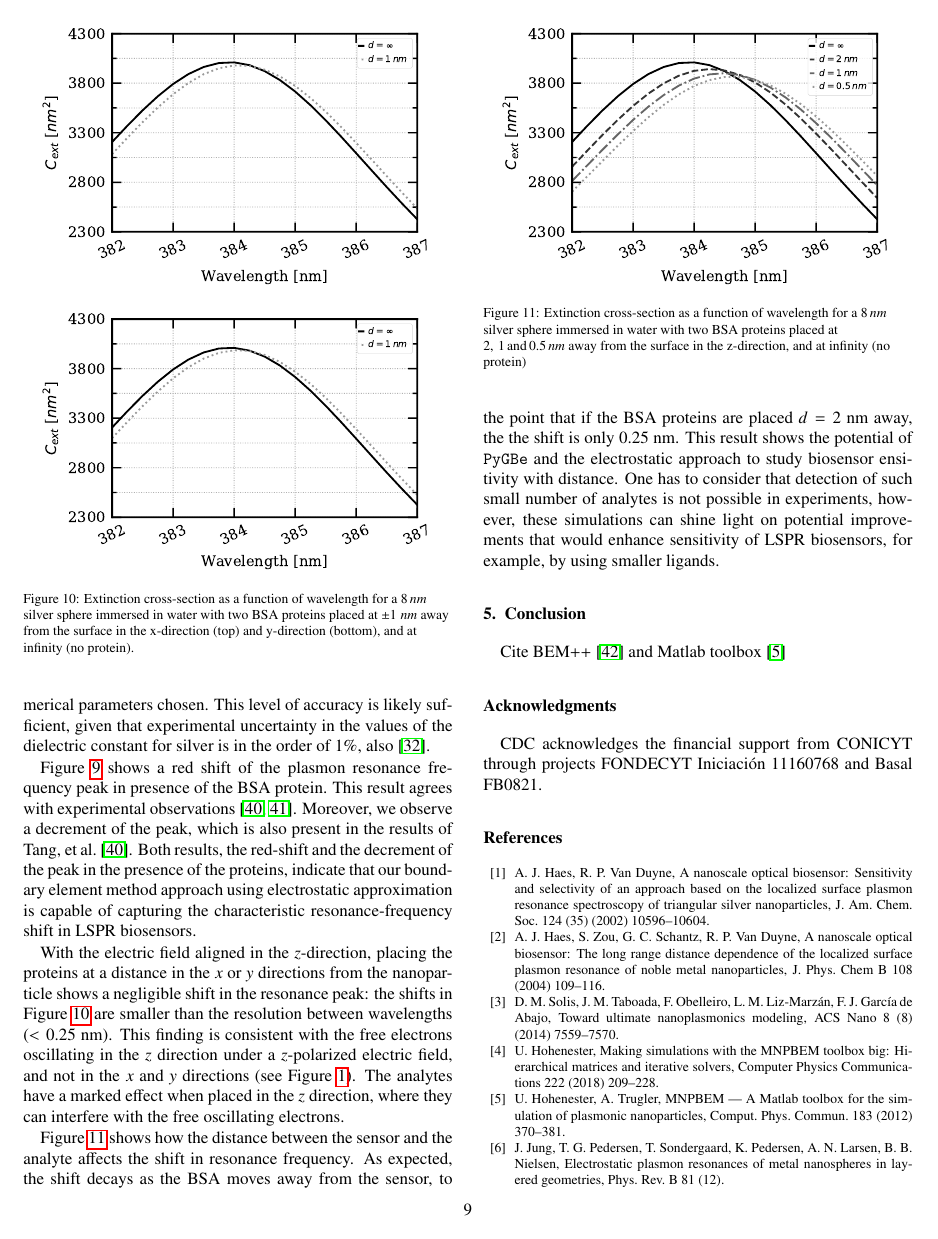
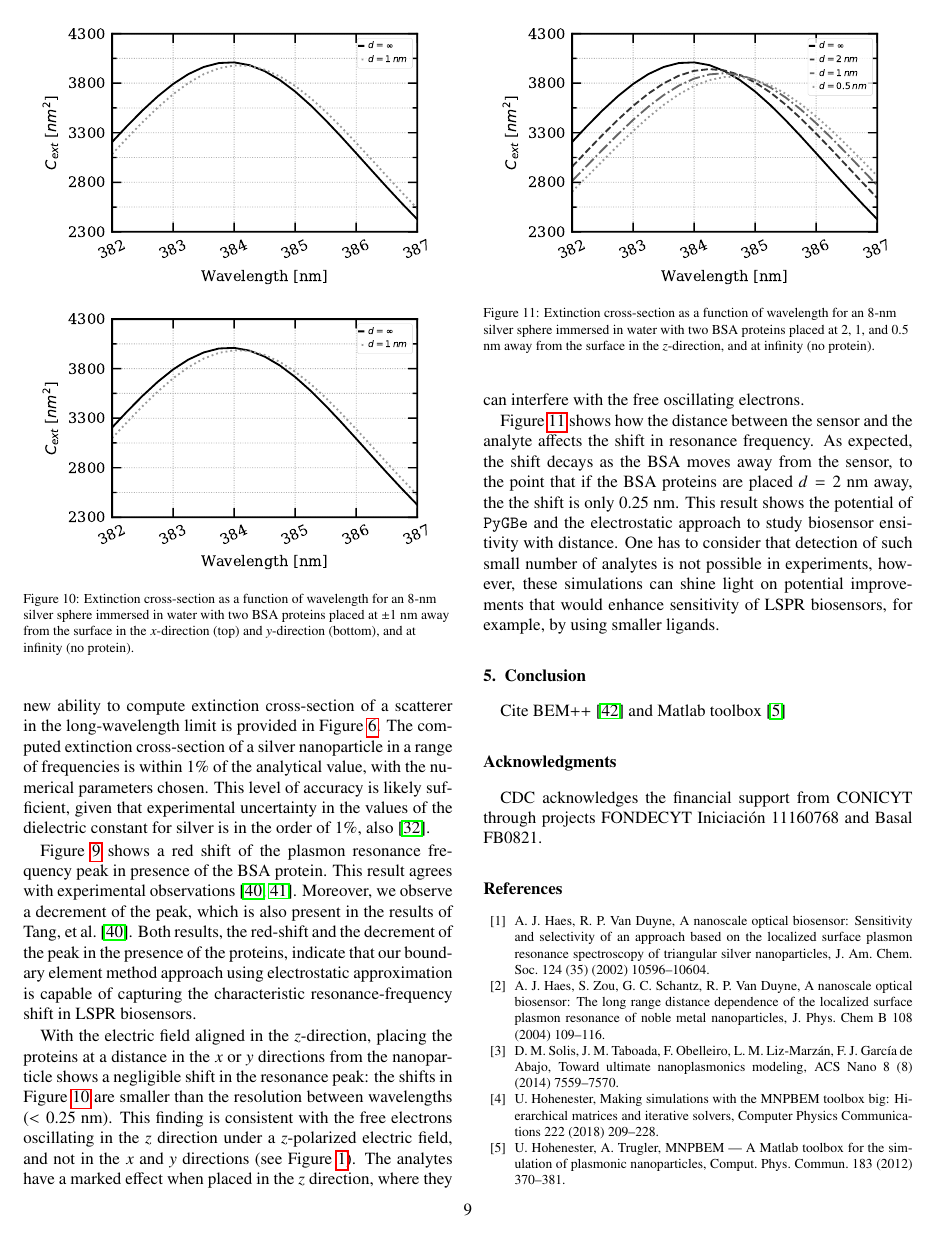
Before and after one commit to barbagroup/pygbe_lspr_paper, a LaTeX paper (tex/ClementiCooperBarba2018.tex, which reads tex/results.tex): page 9 of 12. Compiled offline with pdfLaTeX.

Commit message:
[results] tweaks to text, captions, float placement

```diff
--- a/tex/results.tex
+++ b/tex/results.tex
@@ -287,22 +286,22 @@ presence of the BSA analytes.
    \label{fig:2pz_response}
 \end{figure}
 
+\begin{figure}[t] %  figure placement: here, top, bottom, or page
+   \centering
+   \subfloat{\includegraphics[width=0.45\textwidth]{{2px_00_ef-0.0037_R8nm}.pdf}}\\
+   \subfloat{\includegraphics[width=0.45\textwidth]{{2py_00_ef-0.0037_R8nm}.pdf}}
+   \caption{Extinction cross-section as a function of wavelength for an $8$-nm
+            silver sphere immersed in water with two BSA proteins placed at
+            $\pm 1 $ nm away from the surface in the $x$-direction (top) and
+             $y$-direction (bottom), and at infinity (no protein).}
+   \label{fig:2pxy_response}
+\end{figure}
 
 To study the effect of location of the analytes, we re-computed the result placing the
 BSA proteins along the $x$- and $y$-axis, at $\pm 1$ nm, as shown in Figure \ref{fig:display_xy}.
 Figure \ref{fig:2pxy_response} shows the results, in each case.
 
-\begin{figure}[!h] %  figure placement: here, top, bottom, or page
-   \centering
-   \subfloat{\includegraphics[width=0.45\textwidth]{{2px_00_ef-0.0037_R8nm}.pdf}}
-   \quad
-   \subfloat{\includegraphics[width=0.45\textwidth]{{2py_00_ef-0.0037_R8nm}.pdf}}
-   \caption{Extinction cross-section as a function of wavelength for a $8 \, nm$
-            silver sphere immersed in water with two BSA proteins placed at
-            $\pm 1 \; nm$ away from the surface in the x-direction (top) and
-             y-direction (bottom), and at infinity (no protein).}
-   \label{fig:2pxy_response}
-\end{figure}
+
 
 \subsubsection{Sensitivity calculations} \label{sec:bsa_sensitivity}
 
@@ -319,13 +318,13 @@ analytes are placed at $d=0.5$ nm. The parameters used in this case remain
 the same as the ones used in Figures \ref{fig:2pz_response} and \ref{fig:2pxy_response} .
 
 
-\begin{figure}[h] %  figure placement: here, top, bottom, or page
+\begin{figure}%[h] %  figure placement: here, top, bottom, or page
    \centering
    \includegraphics[width=0.45\textwidth]{2pz_lspr_response.pdf}
-   \caption{Extinction cross-section as a function of wavelength for a $8 \, nm$
+   \caption{Extinction cross-section as a function of wavelength for an $8$-nm
             silver sphere immersed in water with two BSA proteins placed at
-            $2, \, 1 \, \text{and} \, 0.5 \, nm$ away from the surface in the
-            z-direction, and at infinity (no protein)}
+            $2$, $1$, and $0.5$ nm away from the surface in the
+            $z$-direction, and at infinity (no protein).}
    \label{fig:dist_response}
 \end{figure}
 
```
Also changed, not shown: tex/results.tex (38 more changed lines).
